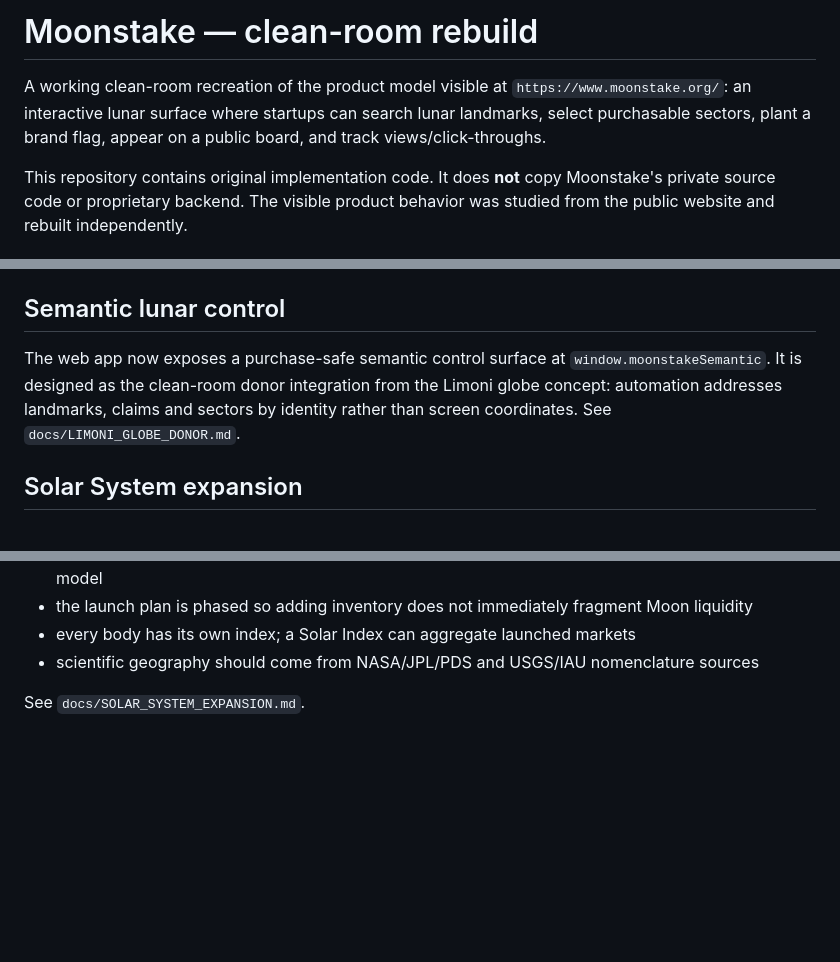
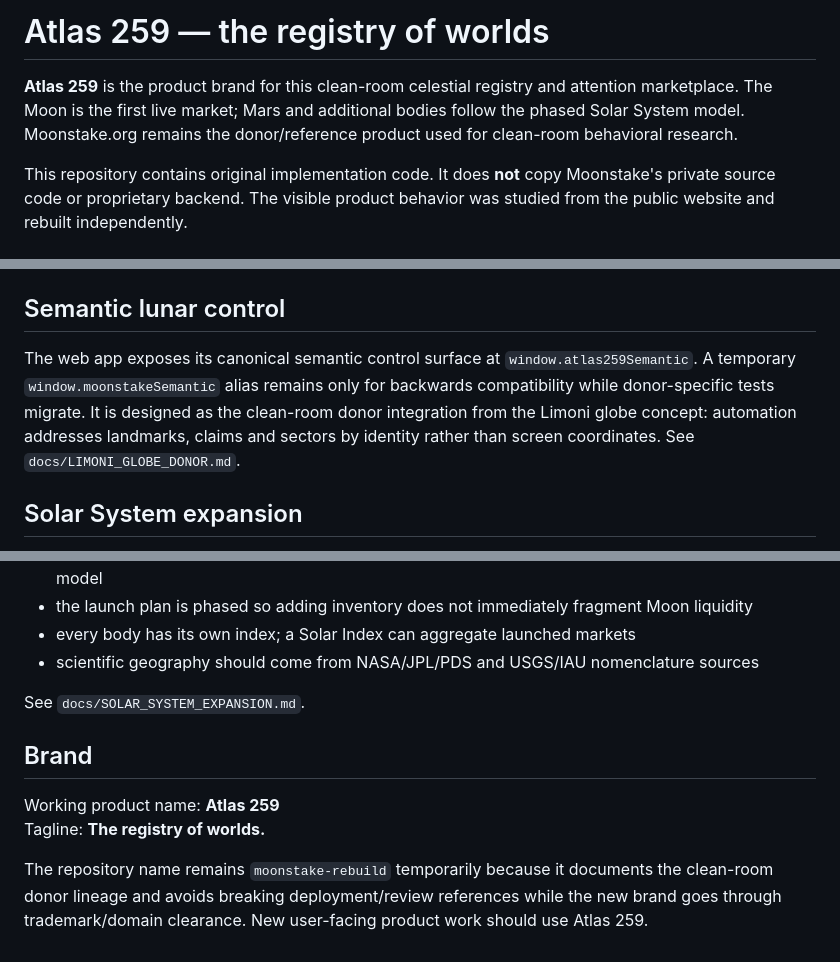
Before and after one commit to rrahul0904/moonstake-rebuild, a Markdown page: README.md, 3 parts joined by grey strips. GitHub-like rendering; blank space fills up the shorter version.

Commit message:
docs: establish Atlas 259 as product brand

```diff
--- a/README.md
+++ b/README.md
@@ -1,6 +1,6 @@
-# Moonstake — clean-room rebuild
+# Atlas 259 — the registry of worlds
 
-A working clean-room recreation of the product model visible at `https://www.moonstake.org/`: an interactive lunar surface where startups can search lunar landmarks, select purchasable sectors, plant a brand flag, appear on a public board, and track views/click-throughs.
+**Atlas 259** is the product brand for this clean-room celestial registry and attention marketplace. The Moon is the first live market; Mars and additional bodies follow the phased Solar System model. Moonstake.org remains the donor/reference product used for clean-room behavioral research.
 
 This repository contains original implementation code. It does **not** copy Moonstake's private source code or proprietary backend. The visible product behavior was studied from the public website and rebuilt independently.
 
@@ -58,7 +58,7 @@ The code is present, but a public launch is **not** called complete until a dedi
 
 ## Semantic lunar control
 
-The web app now exposes a purchase-safe semantic control surface at `window.moonstakeSemantic`. It is designed as the clean-room donor integration from the Limoni globe concept: automation addresses landmarks, claims and sectors by identity rather than screen coordinates. See `docs/LIMONI_GLOBE_DONOR.md`.
+The web app exposes its canonical semantic control surface at `window.atlas259Semantic`. A temporary `window.moonstakeSemantic` alias remains only for backwards compatibility while donor-specific tests migrate. It is designed as the clean-room donor integration from the Limoni globe concept: automation addresses landmarks, claims and sectors by identity rather than screen coordinates. See `docs/LIMONI_GLOBE_DONOR.md`.
 
 
 ## Solar System expansion
@@ -74,3 +74,11 @@ The Moon remains the launch market. The new `src/celestial-market.mjs` layer gen
 - scientific geography should come from NASA/JPL/PDS and USGS/IAU nomenclature sources
 
 See `docs/SOLAR_SYSTEM_EXPANSION.md`.
+
+
+## Brand
+
+Working product name: **Atlas 259**
+Tagline: **The registry of worlds.**
+
+The repository name remains `moonstake-rebuild` temporarily because it documents the clean-room donor lineage and avoids breaking deployment/review references while the new brand goes through trademark/domain clearance. New user-facing product work should use Atlas 259.
```
